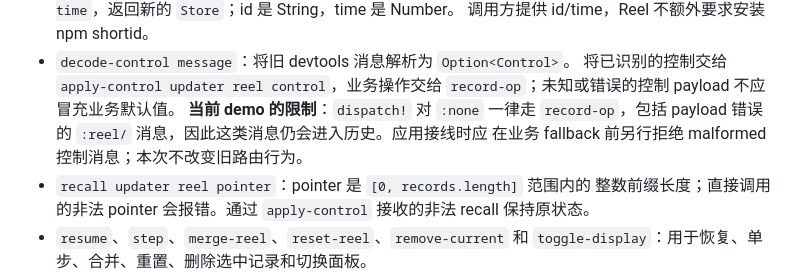
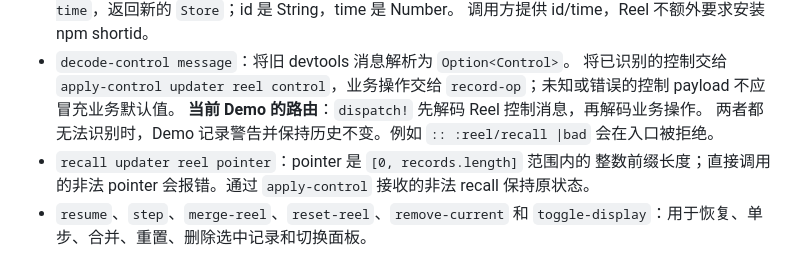
Before and after one commit to Respo/reel.calcit, a Markdown page: README.md, the part around the change. GitHub-like rendering.

Commit message:
Document rejected malformed Reel control messages

```diff
--- a/README.md
+++ b/README.md
@@ -117,9 +117,8 @@ refresh-reel 的旧兼容写入仍支持受检 Struct 与混合键 Map，不为
 - `decode-control message`：将旧 devtools 消息解析为 `Option<Control>`。
   将已识别的控制交给 `apply-control updater reel control`，业务操作交给
   `record-op`；未知或错误的控制 payload 不应冒充业务默认值。
-  **当前 demo 的限制**：`dispatch!` 对 `:none` 一律走 `record-op`，包括
-  payload 错误的 `:reel/` 消息，因此这类消息仍会进入历史。应用接线时应
-  在业务 fallback 前另行拒绝 malformed 控制消息；本次不改变旧路由行为。
+  **当前 Demo 的路由**：`dispatch!` 先解码 Reel 控制消息，再解码业务操作。
+  两者都无法识别时，Demo 记录警告并保持历史不变。例如 `:: :reel/recall |bad` 会在入口被拒绝。
 - `recall updater reel pointer`：pointer 是 `[0, records.length]` 范围内的
   整数前缀长度；直接调用的非法 pointer 会报错。通过 `apply-control`
   接收的非法 recall 保持原状态。
```
